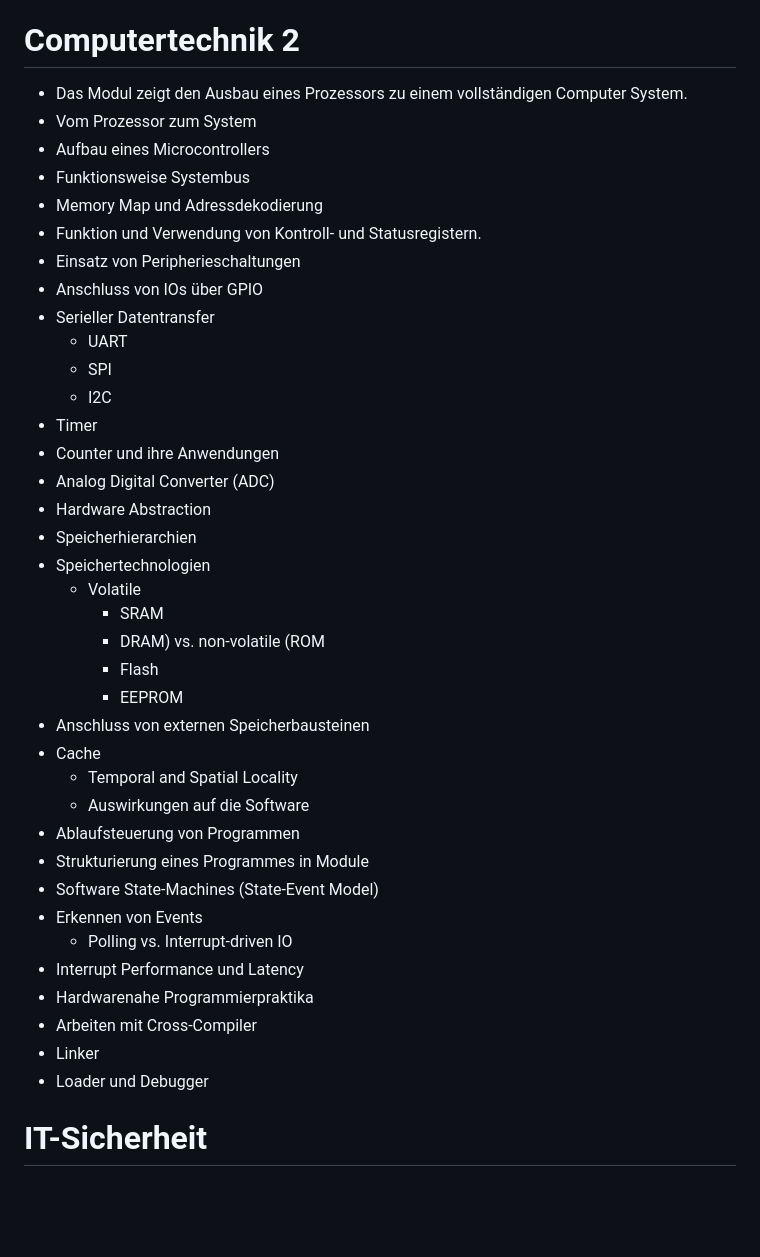
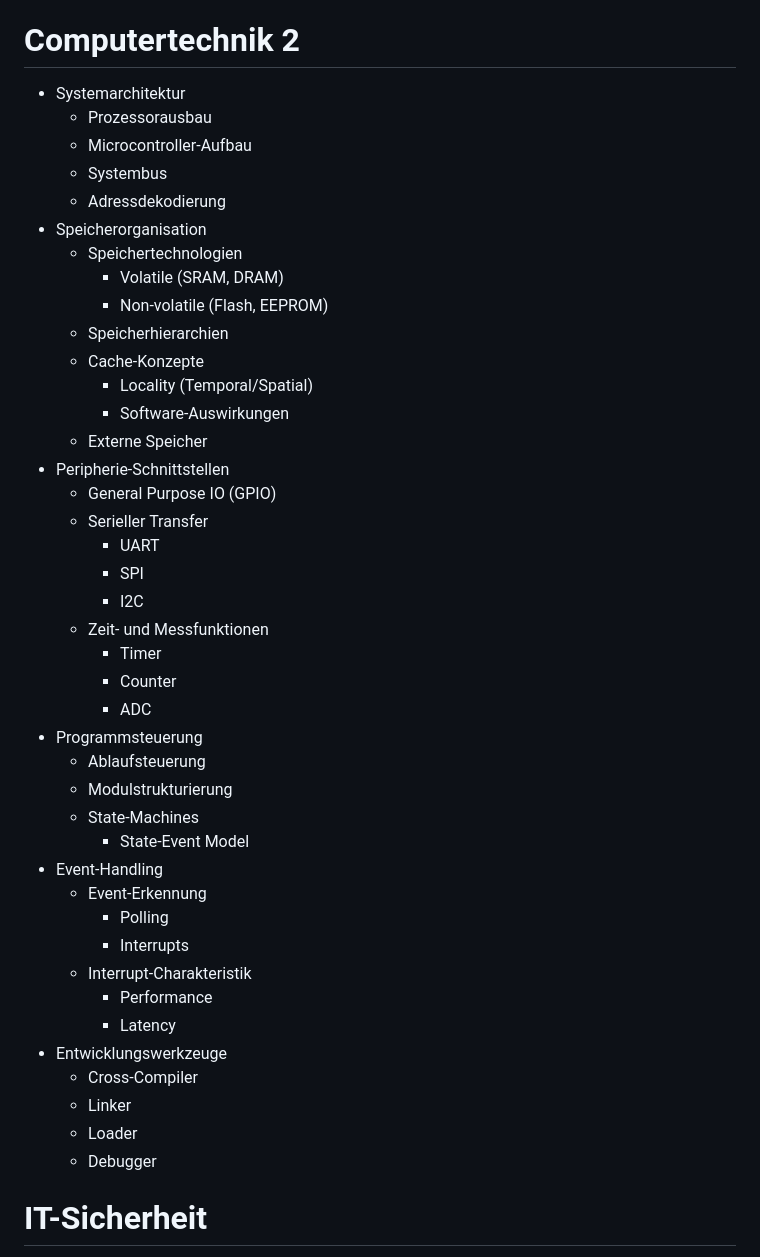
Before and after one commit to KLubina/FavoriteStudiesHub, a Markdown page: BSc Informatik ZHAW.md, the part around one of its changes. GitHub-like rendering; blank space fills up the shorter version.

```diff
--- a/BSc Informatik ZHAW.md
+++ b/BSc Informatik ZHAW.md
@@ -750,43 +773,47 @@
 
 # Computertechnik 2
 
-- Das Modul zeigt den Ausbau eines Prozessors zu einem vollständigen Computer System.
-- Vom Prozessor zum System
-- Aufbau eines Microcontrollers
-- Funktionsweise Systembus
-- Memory Map und Adressdekodierung
-- Funktion und Verwendung von Kontroll- und Statusregistern.
-- Einsatz von Peripherieschaltungen
-- Anschluss von IOs über GPIO
-- Serieller Datentransfer
-  - UART
-  - SPI
-  - I2C
-- Timer
-- Counter und ihre Anwendungen
-- Analog Digital Converter (ADC)
-- Hardware Abstraction
-- Speicherhierarchien
-- Speichertechnologien
-  - Volatile
-    - SRAM
-    - DRAM) vs. non-volatile (ROM
-    - Flash
-    - EEPROM
-- Anschluss von externen Speicherbausteinen
-- Cache
-  - Temporal and Spatial Locality
-  - Auswirkungen auf die Software
-- Ablaufsteuerung von Programmen
-- Strukturierung eines Programmes in Module
-- Software State-Machines (State-Event Model)
-- Erkennen von Events
-  - Polling vs. Interrupt-driven IO
-- Interrupt Performance und Latency
-- Hardwarenahe Programmierpraktika
-- Arbeiten mit Cross-Compiler
-- Linker
-- Loader und Debugger
+- Systemarchitektur
+  - Prozessorausbau
+  - Microcontroller-Aufbau
+  - Systembus
+  - Adressdekodierung
+- Speicherorganisation
+  - Speichertechnologien
+    - Volatile (SRAM, DRAM)
+    - Non-volatile (Flash, EEPROM)
+  - Speicherhierarchien
+  - Cache-Konzepte
+    - Locality (Temporal/Spatial)
+    - Software-Auswirkungen
+  - Externe Speicher
+- Peripherie-Schnittstellen
+  - General Purpose IO (GPIO)
+  - Serieller Transfer
+    - UART
+    - SPI
+    - I2C
+  - Zeit- und Messfunktionen
+    - Timer
+    - Counter
+    - ADC
+- Programmsteuerung
+  - Ablaufsteuerung
+  - Modulstrukturierung
+  - State-Machines
+    - State-Event Model
+- Event-Handling
+  - Event-Erkennung
+    - Polling
+    - Interrupts
+  - Interrupt-Charakteristik
+    - Performance
+    - Latency
+- Entwicklungswerkzeuge
+  - Cross-Compiler
+  - Linker
+  - Loader
+  - Debugger
 
 # IT-Sicherheit
 
```
Also changed, not shown: other parts of BSc Informatik ZHAW.md (+106 -57 lines).
